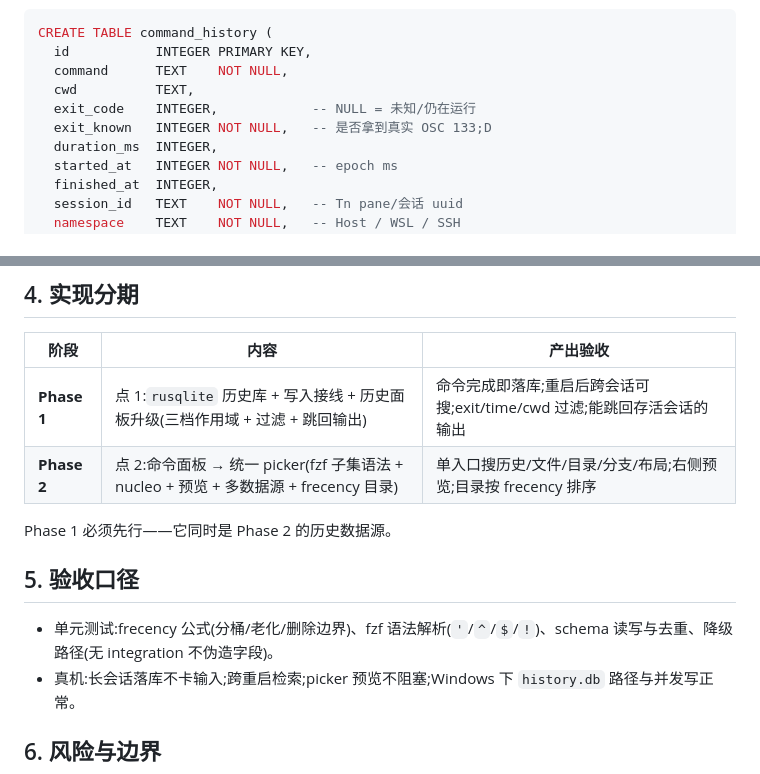
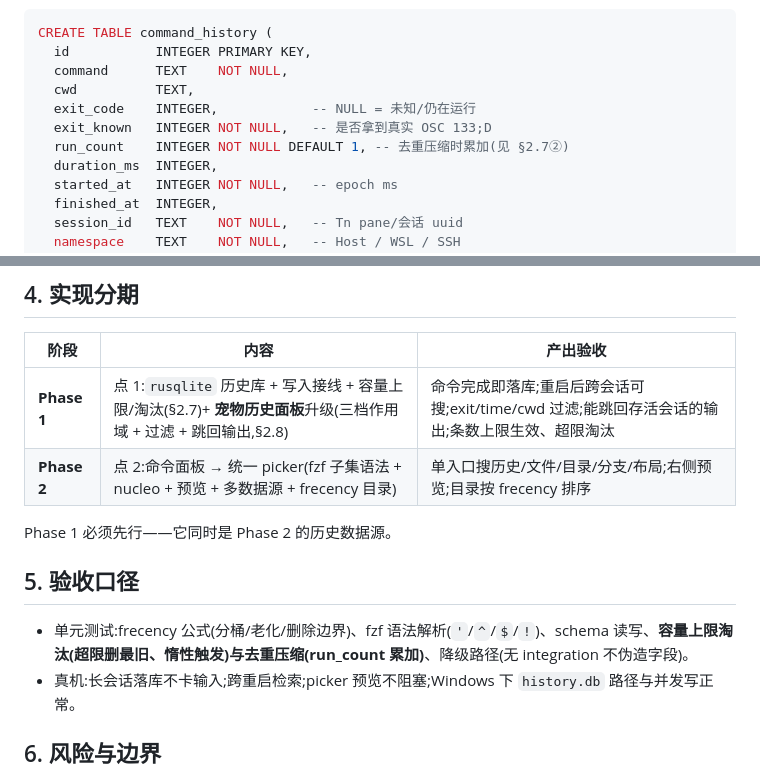
Before and after one commit to 42588/Tn, a Markdown page: docs/命令历史与检索/设计方案.md, 2 parts joined by grey strips. Rendered like a GitHub page.

```diff
--- a/docs/命令历史与检索/设计方案.md
+++ b/docs/命令历史与检索/设计方案.md
@@ -65,6 +65,7 @@ CREATE TABLE command_history (
   cwd          TEXT,
   exit_code    INTEGER,            -- NULL = 未知/仍在运行
   exit_known   INTEGER NOT NULL,   -- 是否拿到真实 OSC 133;D
+  run_count    INTEGER NOT NULL DEFAULT 1, -- 去重压缩时累加(见 §2.7②)
   duration_ms  INTEGER,
   started_at   INTEGER NOT NULL,   -- epoch ms
   finished_at  INTEGER,
@@ -164,14 +193,14 @@ CREATE TABLE dir_visits (
 
 | 阶段 | 内容 | 产出验收 |
 |---|---|---|
-| **Phase 1** | 点 1:`rusqlite` 历史库 + 写入接线 + 历史面板升级(三档作用域 + 过滤 + 跳回输出) | 命令完成即落库;重启后跨会话可搜;exit/time/cwd 过滤;能跳回存活会话的输出 |
+| **Phase 1** | 点 1:`rusqlite` 历史库 + 写入接线 + 容量上限/淘汰(§2.7)+ **宠物历史面板**升级(三档作用域 + 过滤 + 跳回输出,§2.8) | 命令完成即落库;重启后跨会话可搜;exit/time/cwd 过滤;能跳回存活会话的输出;条数上限生效、超限淘汰 |
 | **Phase 2** | 点 2:命令面板 → 统一 picker(fzf 子集语法 + nucleo + 预览 + 多数据源 + frecency 目录) | 单入口搜历史/文件/目录/分支/布局;右侧预览;目录按 frecency 排序 |
 
 Phase 1 必须先行——它同时是 Phase 2 的历史数据源。
 
 ## 5. 验收口径
 
-- 单元测试:frecency 公式(分桶/老化/删除边界)、fzf 语法解析(`'`/`^`/`$`/`!`)、schema 读写与去重、降级路径(无 integration 不伪造字段)。
+- 单元测试:frecency 公式(分桶/老化/删除边界)、fzf 语法解析(`'`/`^`/`$`/`!`)、schema 读写、**容量上限淘汰(超限删最旧、惰性触发)与去重压缩(run_count 累加)**、降级路径(无 integration 不伪造字段)。
 - 真机:长会话落库不卡输入;跨重启检索;picker 预览不阻塞;Windows 下 `history.db` 路径与并发写正常。
 
 ## 6. 风险与边界
```
Also changed, not shown: other parts of docs/命令历史与检索/设计方案.md (+31 -3 lines).
